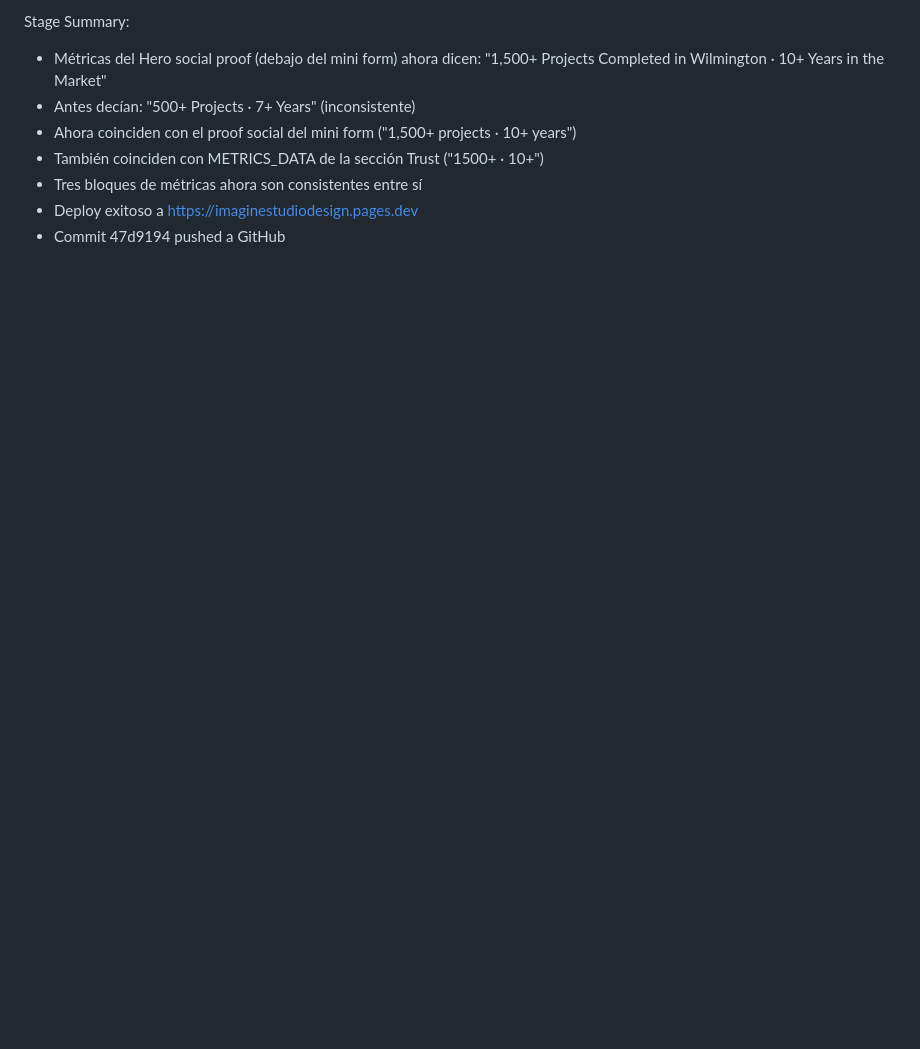
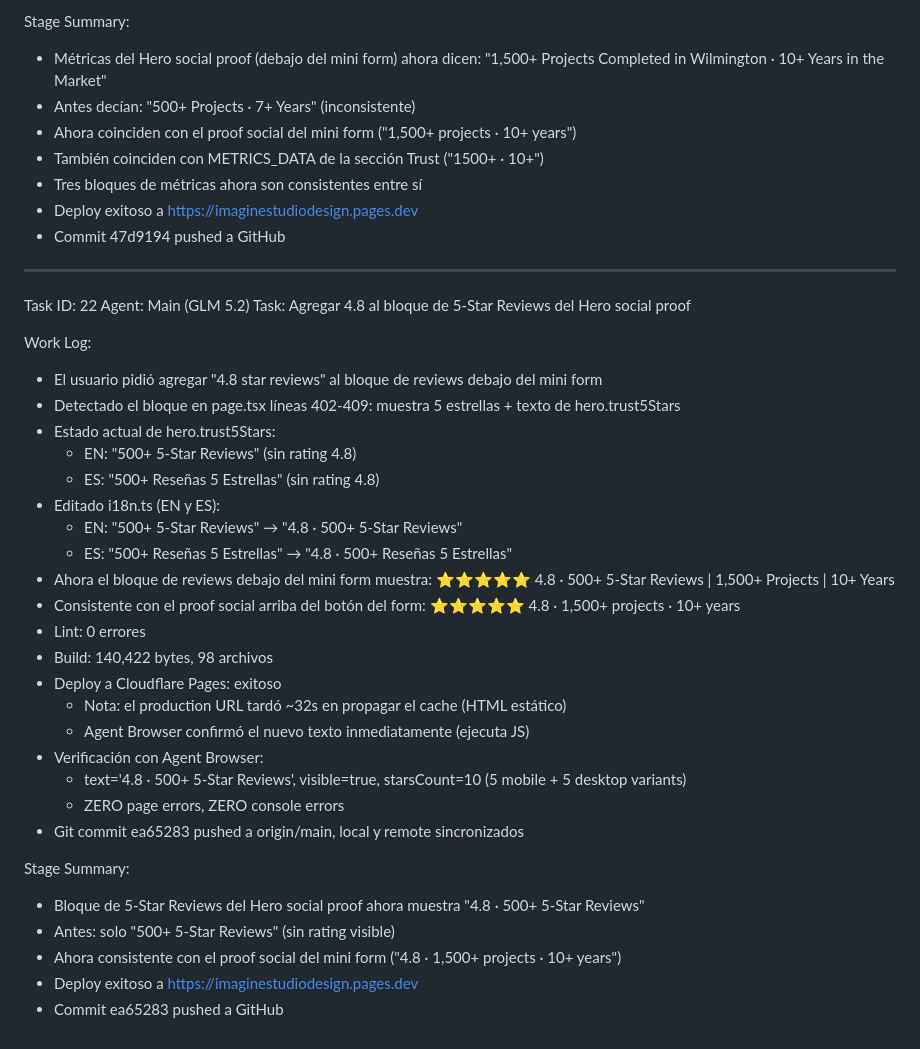
Before and after one commit to funnellersinfo-maker/imaginestudiodesign, a Markdown page: worklog.md, the part around the change. Rendered like a GitHub page; blank space fills up the shorter version.

Commit message:
e2a7aa4c-3394-4818-bad3-b75070f8e223

```diff
--- a/worklog.md
+++ b/worklog.md
@@ -939,3 +939,38 @@ Stage Summary:
 - Tres bloques de métricas ahora son consistentes entre sí
 - Deploy exitoso a https://imaginestudiodesign.pages.dev
 - Commit 47d9194 pushed a GitHub
+
+---
+Task ID: 22
+Agent: Main (GLM 5.2)
+Task: Agregar 4.8 al bloque de 5-Star Reviews del Hero social proof
+
+Work Log:
+- El usuario pidió agregar "4.8 star reviews" al bloque de reviews debajo del mini form
+- Detectado el bloque en page.tsx líneas 402-409: muestra 5 estrellas + texto de hero.trust5Stars
+- Estado actual de hero.trust5Stars:
+  - EN: "500+ 5-Star Reviews" (sin rating 4.8)
+  - ES: "500+ Reseñas 5 Estrellas" (sin rating 4.8)
+- Editado i18n.ts (EN y ES):
+  - EN: "500+ 5-Star Reviews" → "4.8 · 500+ 5-Star Reviews"
+  - ES: "500+ Reseñas 5 Estrellas" → "4.8 · 500+ Reseñas 5 Estrellas"
+- Ahora el bloque de reviews debajo del mini form muestra:
+  ⭐⭐⭐⭐⭐ 4.8 · 500+ 5-Star Reviews | 1,500+ Projects | 10+ Years
+- Consistente con el proof social arriba del botón del form:
+  ⭐⭐⭐⭐⭐ 4.8 · 1,500+ projects · 10+ years
+- Lint: 0 errores
+- Build: 140,422 bytes, 98 archivos
+- Deploy a Cloudflare Pages: exitoso
+  - Nota: el production URL tardó ~32s en propagar el cache (HTML estático)
+  - Agent Browser confirmó el nuevo texto inmediatamente (ejecuta JS)
+- Verificación con Agent Browser:
+  - text='4.8 · 500+ 5-Star Reviews', visible=true, starsCount=10 (5 mobile + 5 desktop variants)
+  - ZERO page errors, ZERO console errors
+- Git commit ea65283 pushed a origin/main, local y remote sincronizados
+
+Stage Summary:
+- Bloque de 5-Star Reviews del Hero social proof ahora muestra "4.8 · 500+ 5-Star Reviews"
+- Antes: solo "500+ 5-Star Reviews" (sin rating visible)
+- Ahora consistente con el proof social del mini form ("4.8 · 1,500+ projects · 10+ years")
+- Deploy exitoso a https://imaginestudiodesign.pages.dev
+- Commit ea65283 pushed a GitHub
```
